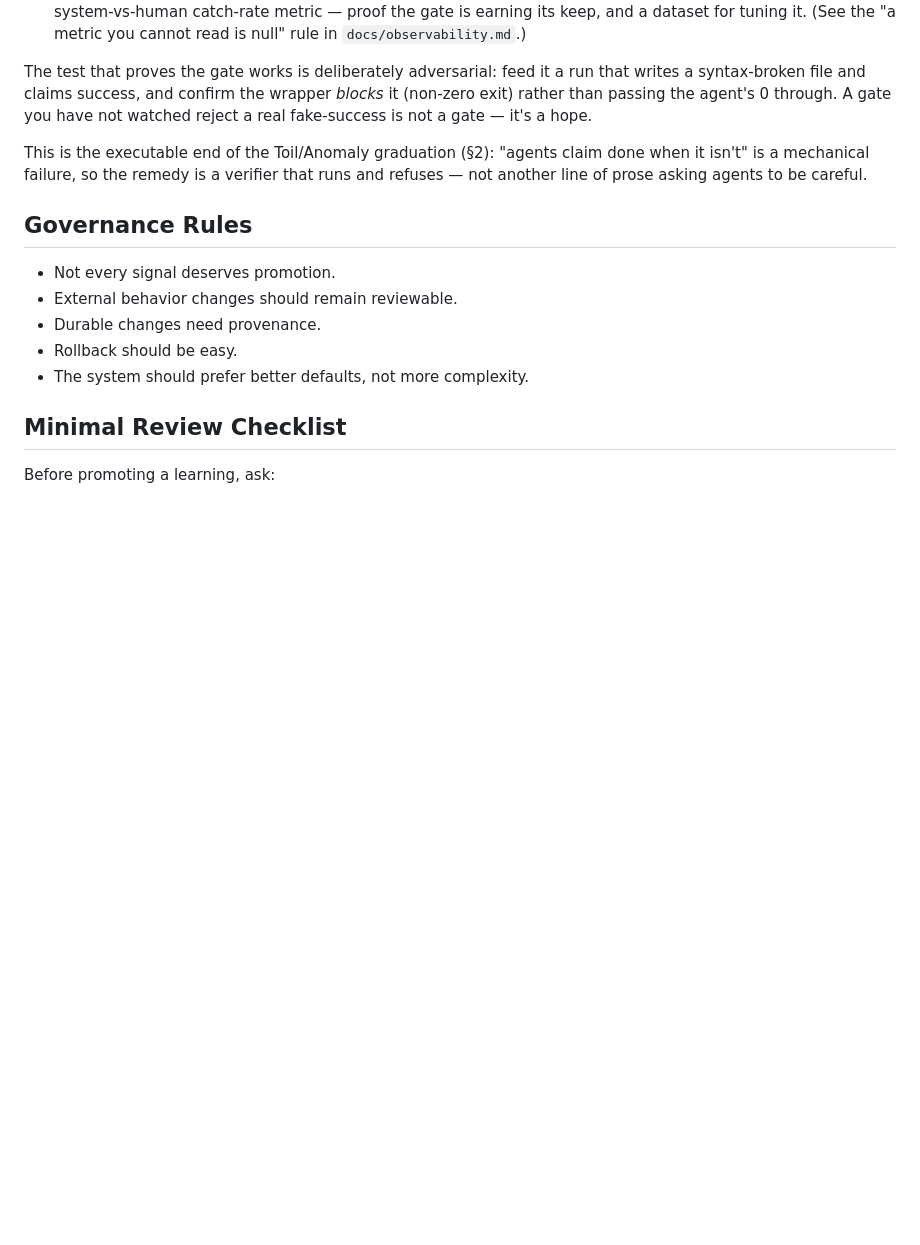
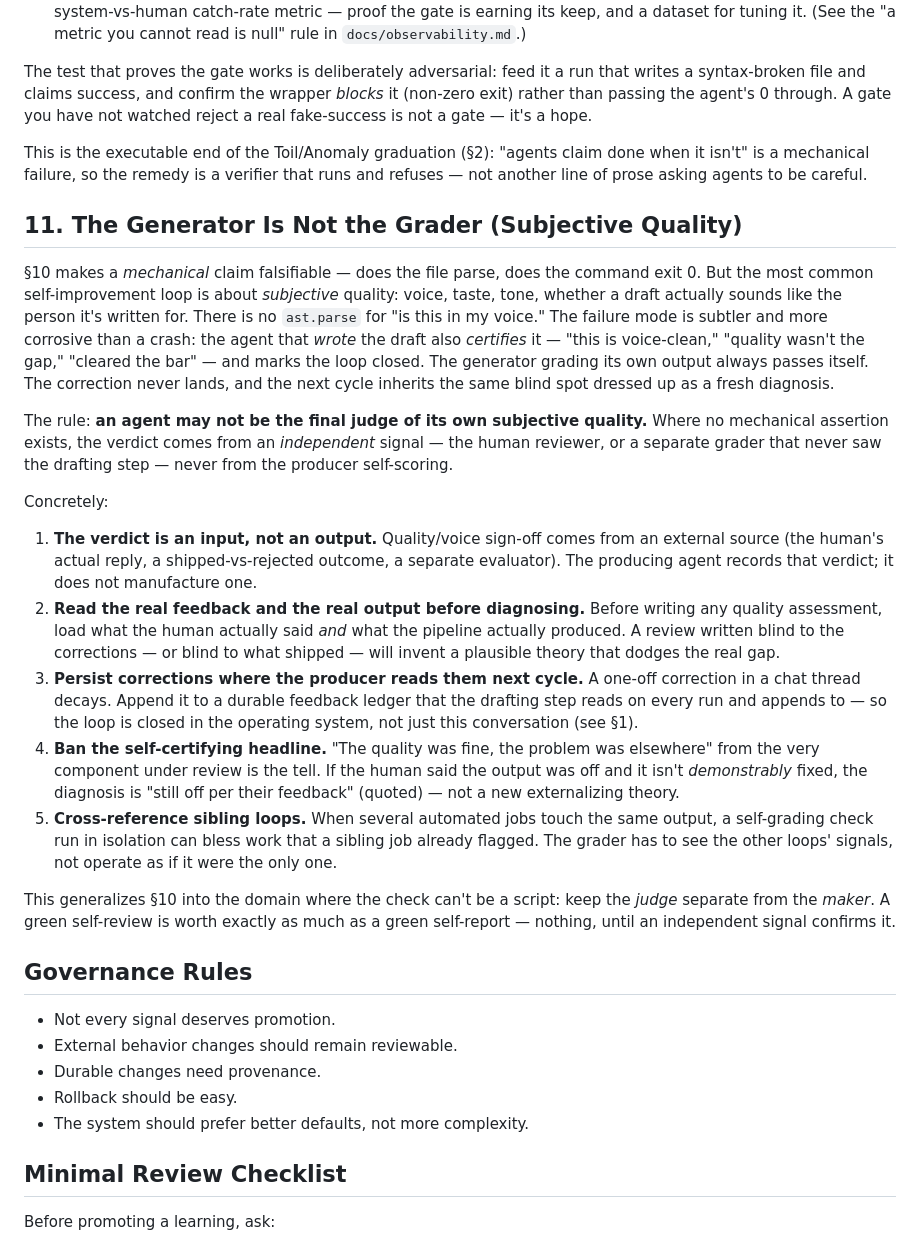
Before and after one commit to prasithg/clawrari, a Markdown page: docs/self-improvement.md, the part around the change. Rendered like a GitHub page; blank space fills up the shorter version.

Commit message:
docs(clawrari): distill generator-is-not-the-grader pattern for subjective quality

```diff
--- a/docs/self-improvement.md
+++ b/docs/self-improvement.md
@@ -173,6 +173,22 @@ The test that proves the gate works is deliberately adversarial: feed it a run t
 
 This is the executable end of the Toil/Anomaly graduation (§2): "agents claim done when it isn't" is a mechanical failure, so the remedy is a verifier that runs and refuses — not another line of prose asking agents to be careful.
 
+## 11. The Generator Is Not the Grader (Subjective Quality)
+
+§10 makes a *mechanical* claim falsifiable — does the file parse, does the command exit 0. But the most common self-improvement loop is about *subjective* quality: voice, taste, tone, whether a draft actually sounds like the person it's written for. There is no `ast.parse` for "is this in my voice." The failure mode is subtler and more corrosive than a crash: the agent that *wrote* the draft also *certifies* it — "this is voice-clean," "quality wasn't the gap," "cleared the bar" — and marks the loop closed. The generator grading its own output always passes itself. The correction never lands, and the next cycle inherits the same blind spot dressed up as a fresh diagnosis.
+
+The rule: **an agent may not be the final judge of its own subjective quality.** Where no mechanical assertion exists, the verdict comes from an *independent* signal — the human reviewer, or a separate grader that never saw the drafting step — never from the producer self-scoring.
+
+Concretely:
+
+1. **The verdict is an input, not an output.** Quality/voice sign-off comes from an external source (the human's actual reply, a shipped-vs-rejected outcome, a separate evaluator). The producing agent records that verdict; it does not manufacture one.
+2. **Read the real feedback and the real output before diagnosing.** Before writing any quality assessment, load what the human actually said *and* what the pipeline actually produced. A review written blind to the corrections — or blind to what shipped — will invent a plausible theory that dodges the real gap.
+3. **Persist corrections where the producer reads them next cycle.** A one-off correction in a chat thread decays. Append it to a durable feedback ledger that the drafting step reads on every run and appends to — so the loop is closed in the operating system, not just this conversation (see §1).
+4. **Ban the self-certifying headline.** "The quality was fine, the problem was elsewhere" from the very component under review is the tell. If the human said the output was off and it isn't *demonstrably* fixed, the diagnosis is "still off per their feedback" (quoted) — not a new externalizing theory.
+5. **Cross-reference sibling loops.** When several automated jobs touch the same output, a self-grading check run in isolation can bless work that a sibling job already flagged. The grader has to see the other loops' signals, not operate as if it were the only one.
+
+This generalizes §10 into the domain where the check can't be a script: keep the *judge* separate from the *maker*. A green self-review is worth exactly as much as a green self-report — nothing, until an independent signal confirms it.
+
 ## Governance Rules
 
 - Not every signal deserves promotion.
```
Also changed, not shown: CHANGELOG.md (+5 -0 lines).
